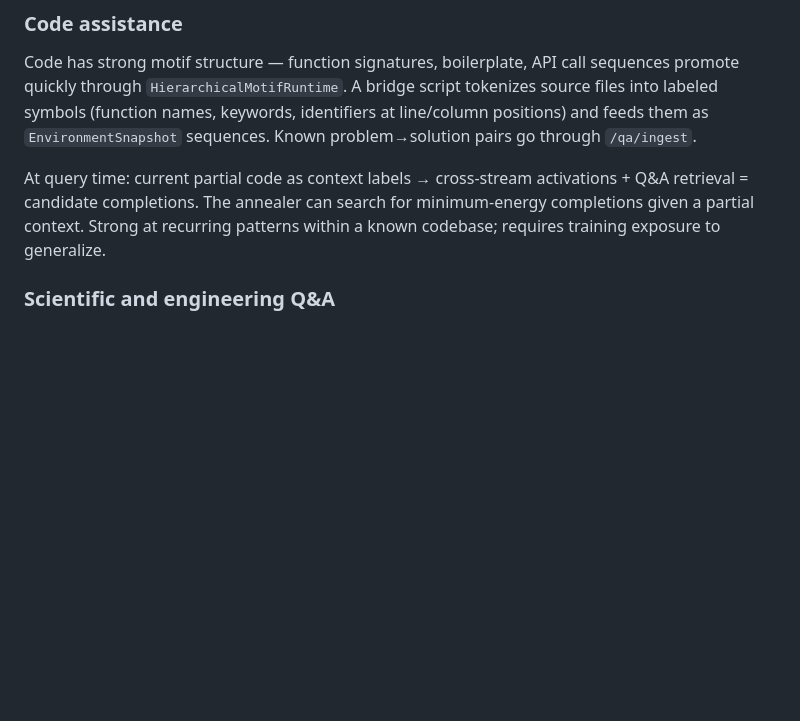
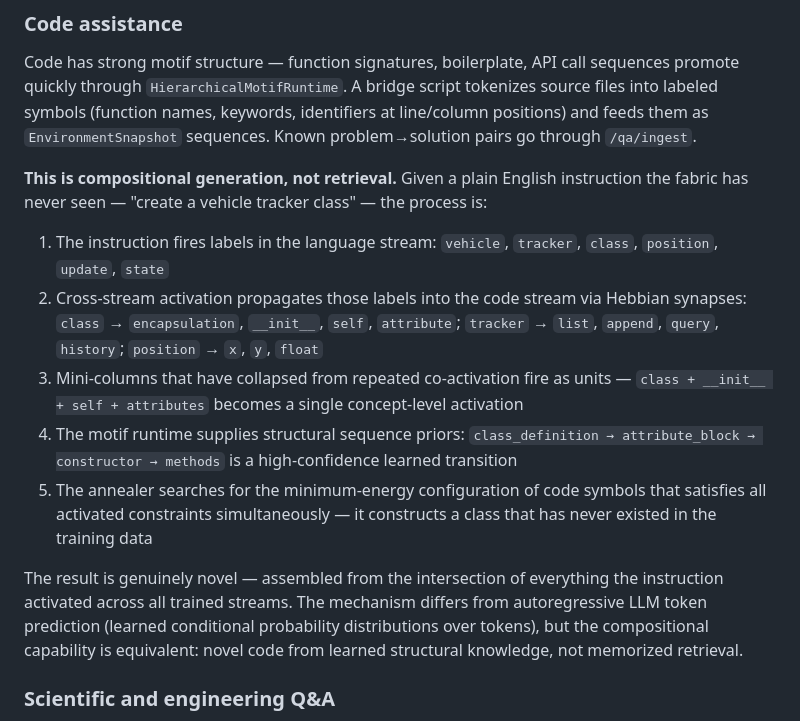
Before and after one commit to C4rr13rX/W1z4rDV1510n, a Markdown page: README.md, the part around the change. GitHub-like rendering; blank space fills up the shorter version.

Commit message:
README: clarify compositional code generation mechanism
Cross-stream activation + annealer energy minimization produces genuinely
novel code from plain English instructions not seen during training. This
is compositional construction driven by Hebbian constraint propagation and
motif sequence priors — not retrieval of memorized examples. Corrects an
earlier understatement that implied the system could only retrieve vs generate.

Co-Authored-By: Claude Sonnet 4.6 <noreply@anthropic.com>

```diff
--- a/README.md
+++ b/README.md
@@ -456,7 +456,15 @@ This is associative retrieval, not autoregressive generation. Responses are acti
 
 Code has strong motif structure — function signatures, boilerplate, API call sequences promote quickly through `HierarchicalMotifRuntime`. A bridge script tokenizes source files into labeled symbols (function names, keywords, identifiers at line/column positions) and feeds them as `EnvironmentSnapshot` sequences. Known problem→solution pairs go through `/qa/ingest`.
 
-At query time: current partial code as context labels → cross-stream activations + Q&A retrieval = candidate completions. The annealer can search for minimum-energy completions given a partial context. Strong at recurring patterns within a known codebase; requires training exposure to generalize.
+**This is compositional generation, not retrieval.** Given a plain English instruction the fabric has never seen — "create a vehicle tracker class" — the process is:
+
+1. The instruction fires labels in the language stream: `vehicle`, `tracker`, `class`, `position`, `update`, `state`
+2. Cross-stream activation propagates those labels into the code stream via Hebbian synapses: `class` → `encapsulation`, `__init__`, `self`, `attribute`; `tracker` → `list`, `append`, `query`, `history`; `position` → `x`, `y`, `float`
+3. Mini-columns that have collapsed from repeated co-activation fire as units — `class + __init__ + self + attributes` becomes a single concept-level activation
+4. The motif runtime supplies structural sequence priors: `class_definition → attribute_block → constructor → methods` is a high-confidence learned transition
+5. The annealer searches for the minimum-energy configuration of code symbols that satisfies all activated constraints simultaneously — it constructs a class that has never existed in the training data
+
+The result is genuinely novel — assembled from the intersection of everything the instruction activated across all trained streams. The mechanism differs from autoregressive LLM token prediction (learned conditional probability distributions over tokens), but the compositional capability is equivalent: novel code from learned structural knowledge, not memorized retrieval.
 
 ### Scientific and engineering Q&A
 
```
